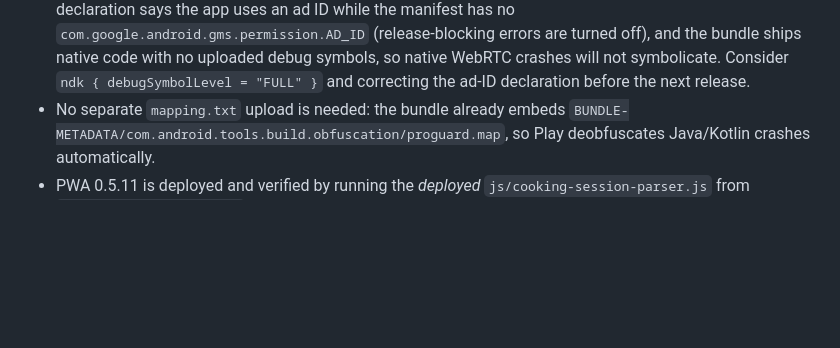
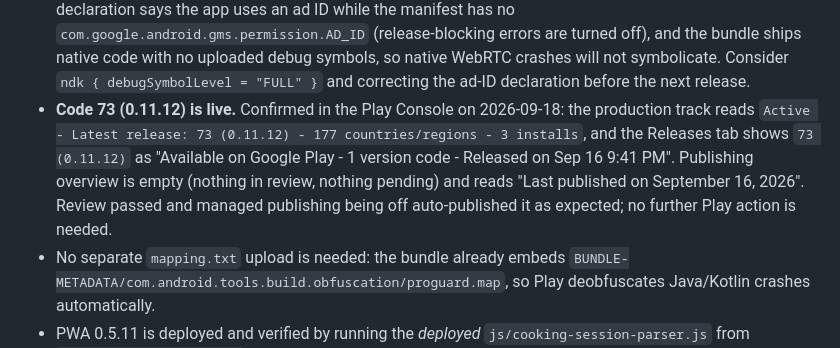
Before and after one commit to jamesleemoore2020-sketch/ChefVoice, a Markdown page: BUILD_STATUS.md, the part around the change. GitHub-like rendering; blank space fills up the shorter version.

```diff
--- a/BUILD_STATUS.md
+++ b/BUILD_STATUS.md
@@ -160,6 +160,13 @@
   off), and the bundle ships native code with no uploaded debug symbols, so
   native WebRTC crashes will not symbolicate. Consider `ndk { debugSymbolLevel =
   "FULL" }` and correcting the ad-ID declaration before the next release.
+- **Code 73 (0.11.12) is live.** Confirmed in the Play Console on 2026-09-18:
+  the production track reads `Active - Latest release: 73 (0.11.12) - 177
+  countries/regions - 3 installs`, and the Releases tab shows `73 (0.11.12)`
+  as "Available on Google Play - 1 version code - Released on Sep 16 9:41 PM".
+  Publishing overview is empty (nothing in review, nothing pending) and reads
+  "Last published on September 16, 2026". Review passed and managed publishing
+  being off auto-published it as expected; no further Play action is needed.
 - No separate `mapping.txt` upload is needed: the bundle already embeds
   `BUNDLE-METADATA/com.android.tools.build.obfuscation/proguard.map`, so Play
   deobfuscates Java/Kotlin crashes automatically.
```
Also changed, not shown: HANDOFF_2026-09-17_SESSION5.md (+3 -2 lines).
